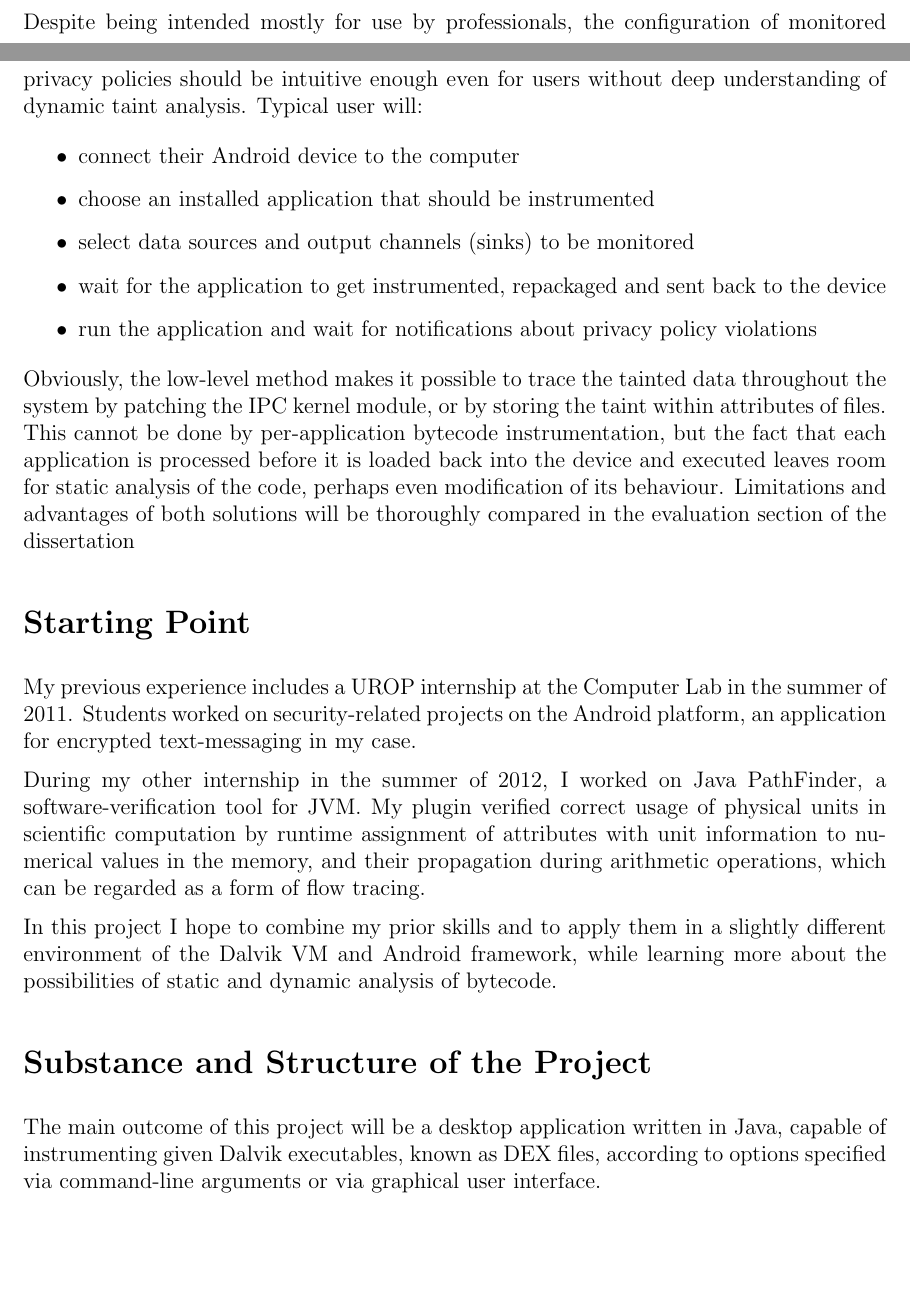
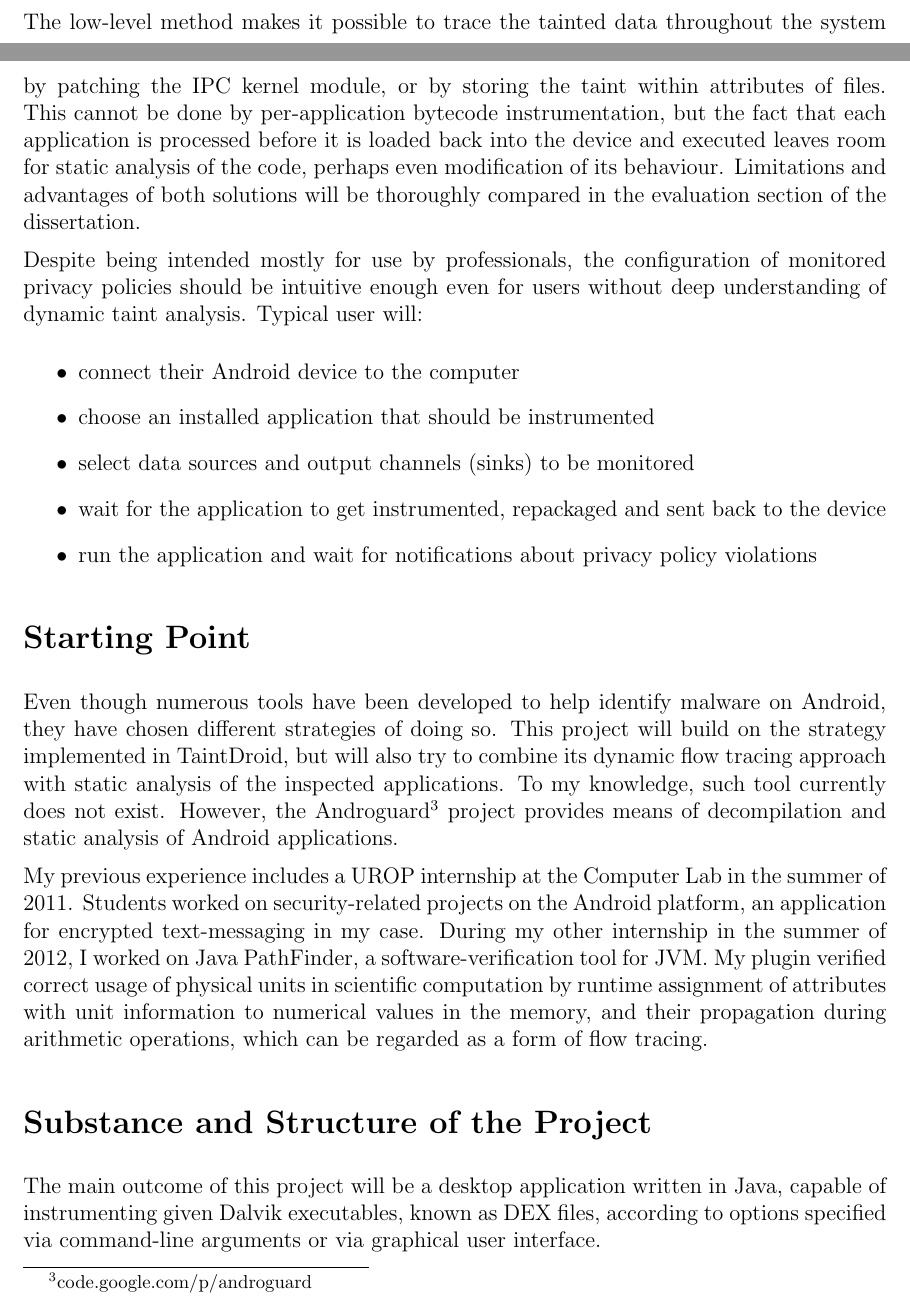
Before and after one commit to brazdil/dexter-backup, a LaTeX thesis (dissertation/proposal.tex): two parts of pages 1 and 2 of 6, joined at a grey line, cut so that both start at the same text, the shorter picture padded with empty space. Compiled offline with pdfLaTeX.

Commit message:
Proposal: Starting point

```diff
--- a/dissertation/proposal.tex
+++ b/dissertation/proposal.tex
@@ -89,6 +89,15 @@ executable code from the application's package and instrumenting it to
 carry out the information-flow analysis itself, without any modification
 to the platform needed, which is what this project will try to attain.
 
+The low-level method makes it possible to trace the tainted data
+throughout the system by patching the IPC kernel module, or by storing the
+taint within attributes of files. This cannot be done by per-application
+bytecode instrumentation, but the fact that each application is processed
+before it is loaded back into the device and executed leaves room for static
+analysis of the code, perhaps even modification of its behaviour. Limitations
+and advantages of both solutions will be thoroughly compared in the evaluation
+section of the dissertation.
+
 Despite being intended mostly for use by professionals, the configuration
 of monitored privacy policies should be intuitive enough even for users
 without deep understanding of dynamic taint analysis. Typical user will:
@@ -102,32 +111,24 @@ without deep understanding of dynamic taint analysis. Typical user will:
       violations}
 \end{itemize}
 
-Obviously, the low-level method makes it possible to trace the tainted data
-throughout the system by patching the IPC kernel module, or by storing the
-taint within attributes of files. This cannot be done by per-application
-bytecode instrumentation, but the fact that each application is processed
-before it is loaded back into the device and executed leaves room for static
-analysis of the code, perhaps even modification of its behaviour. Limitations
-and advantages of both solutions will be thoroughly compared in the evaluation
-section of the dissertation
+\section*{Starting Point}
 
-\section*{Starting Point}
+Even though numerous tools have been developed to help identify malware on
+Android, they have chosen different strategies of doing so. This project
+will build on the strategy implemented in TaintDroid, but will also try to
+combine its dynamic flow tracing approach with static analysis of the
+inspected applications. To my knowledge, such tool currently does not exist.
+However, the Androguard\footnote{code.google.com/p/androguard} project provides
+means of decompilation and static analysis of Android applications.
 
 My previous experience includes a UROP internship at the Computer Lab
 in the summer of 2011. Students worked on security-related projects on
 the Android platform, an application for encrypted text-messaging in my
-case.
-
-During my other internship in the summer of 2012, I worked on Java PathFinder,
+case. During my other internship in the summer of 2012, I worked on Java PathFinder,
 a software-verification tool for JVM. My plugin verified correct usage of
 physical units in scientific computation by runtime assignment of attributes
 with unit information to numerical values in the memory, and their propagation
 during arithmetic operations, which can be regarded as a form of flow tracing.
-
-In this project I hope to combine my prior skills and to apply them in a
-slightly different environment of the Dalvik VM and Android framework,
-while learning more about the possibilities of static and dynamic analysis
-of bytecode.
 
 \section*{Substance and Structure of the Project}
 
```
